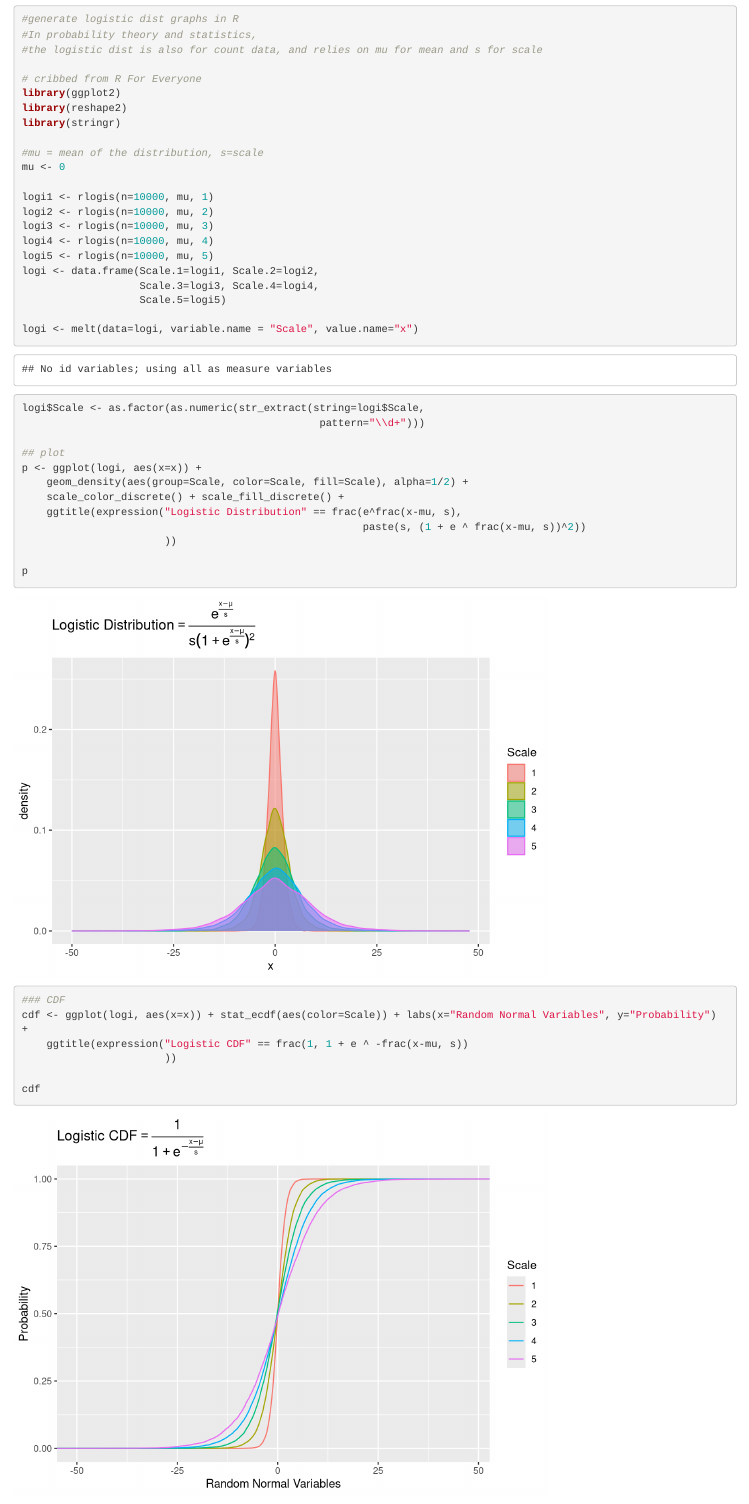
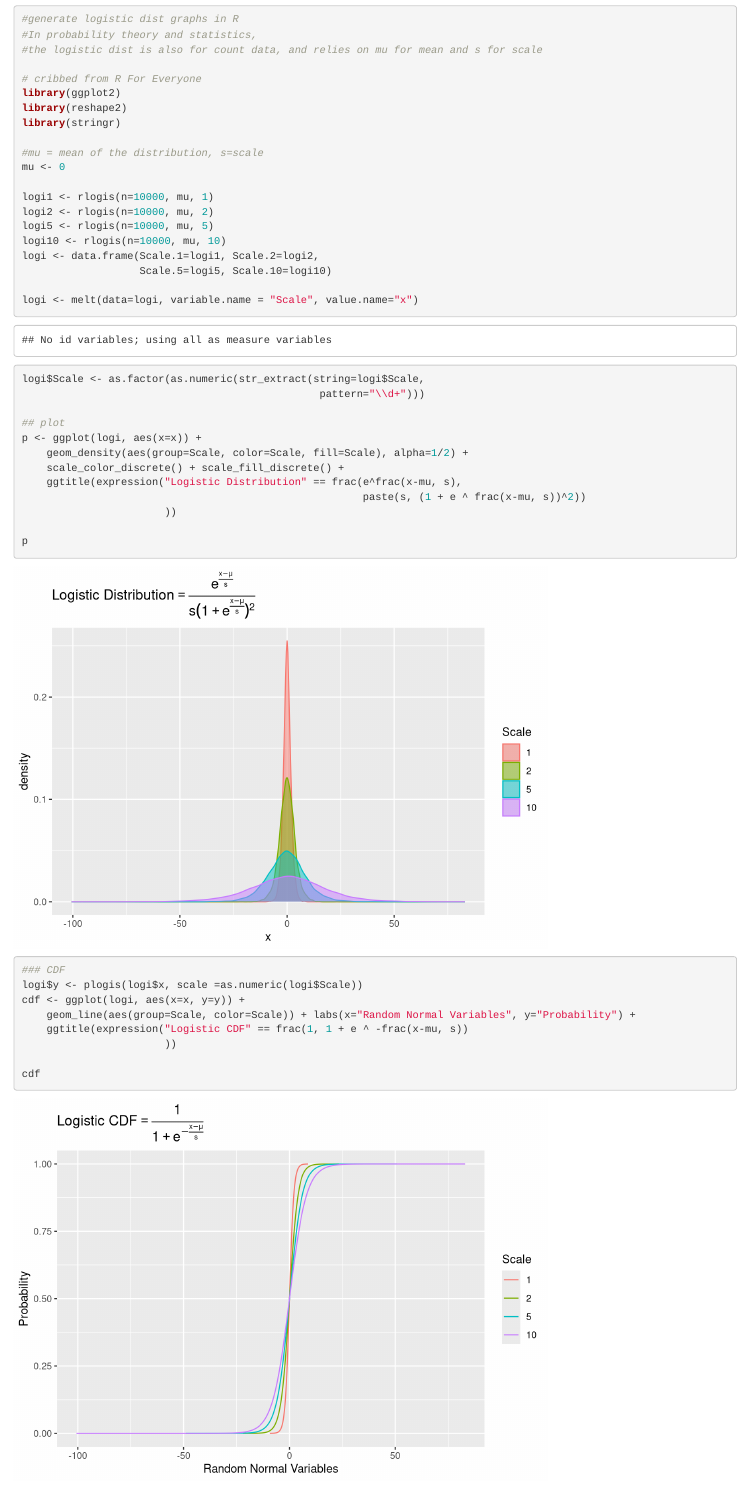
Before and after one commit to wwells/RProbability, an R Markdown document (logisticDist.Rmd): the page in a window 1100 px wide, from 390 px down. Rendered offline with R 4.5, knitr and Pandoc, with nearby package versions; code that draws random numbers runs with fixed seeds of ours.

Commit message:
feat(dist): fix cdf graph

```diff
--- a/logisticDist.Rmd
+++ b/logisticDist.Rmd
@@ -33,12 +33,10 @@ mu <- 0
 
 logi1 <- rlogis(n=10000, mu, 1)
 logi2 <- rlogis(n=10000, mu, 2)
-logi3 <- rlogis(n=10000, mu, 3)
-logi4 <- rlogis(n=10000, mu, 4)
 logi5 <- rlogis(n=10000, mu, 5)
+logi10 <- rlogis(n=10000, mu, 10)
 logi <- data.frame(Scale.1=logi1, Scale.2=logi2,
-                   Scale.3=logi3, Scale.4=logi4,
-                   Scale.5=logi5)
+                   Scale.5=logi5, Scale.10=logi10)
 
 logi <- melt(data=logi, variable.name = "Scale", value.name="x")
 logi$Scale <- as.factor(as.numeric(str_extract(string=logi$Scale,
@@ -55,7 +53,9 @@ p <- ggplot(logi, aes(x=x)) +
 p
 
 ### CDF
-cdf <- ggplot(logi, aes(x=x)) + stat_ecdf(aes(color=Scale)) + labs(x="Random Normal Variables", y="Probability") +
+logi$y <- plogis(logi$x, scale =as.numeric(logi$Scale))
+cdf <- ggplot(logi, aes(x=x, y=y)) +
+    geom_line(aes(group=Scale, color=Scale)) + labs(x="Random Normal Variables", y="Probability") +
     ggtitle(expression("Logistic CDF" == frac(1, 1 + e ^ -frac(x-mu, s))
                        ))
 
```
